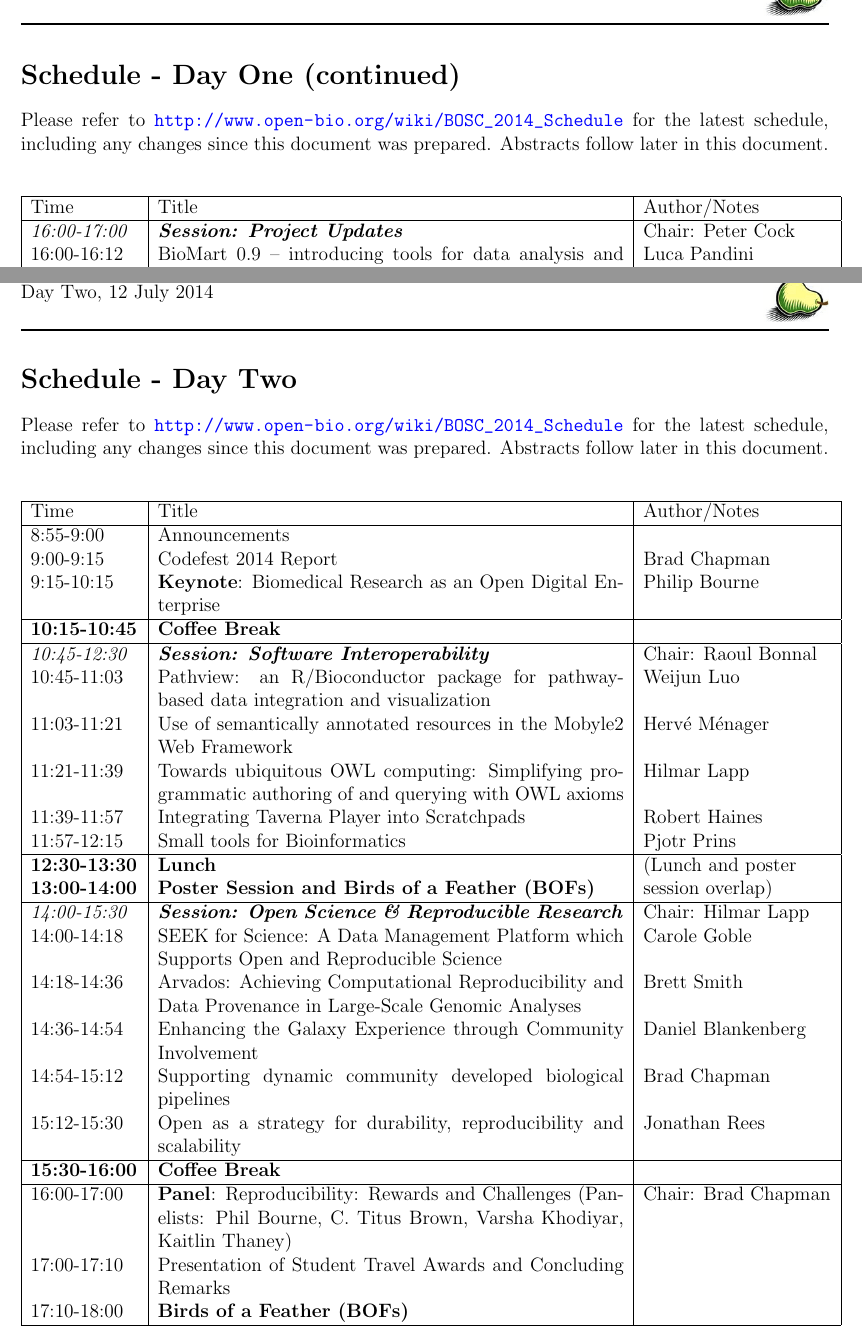
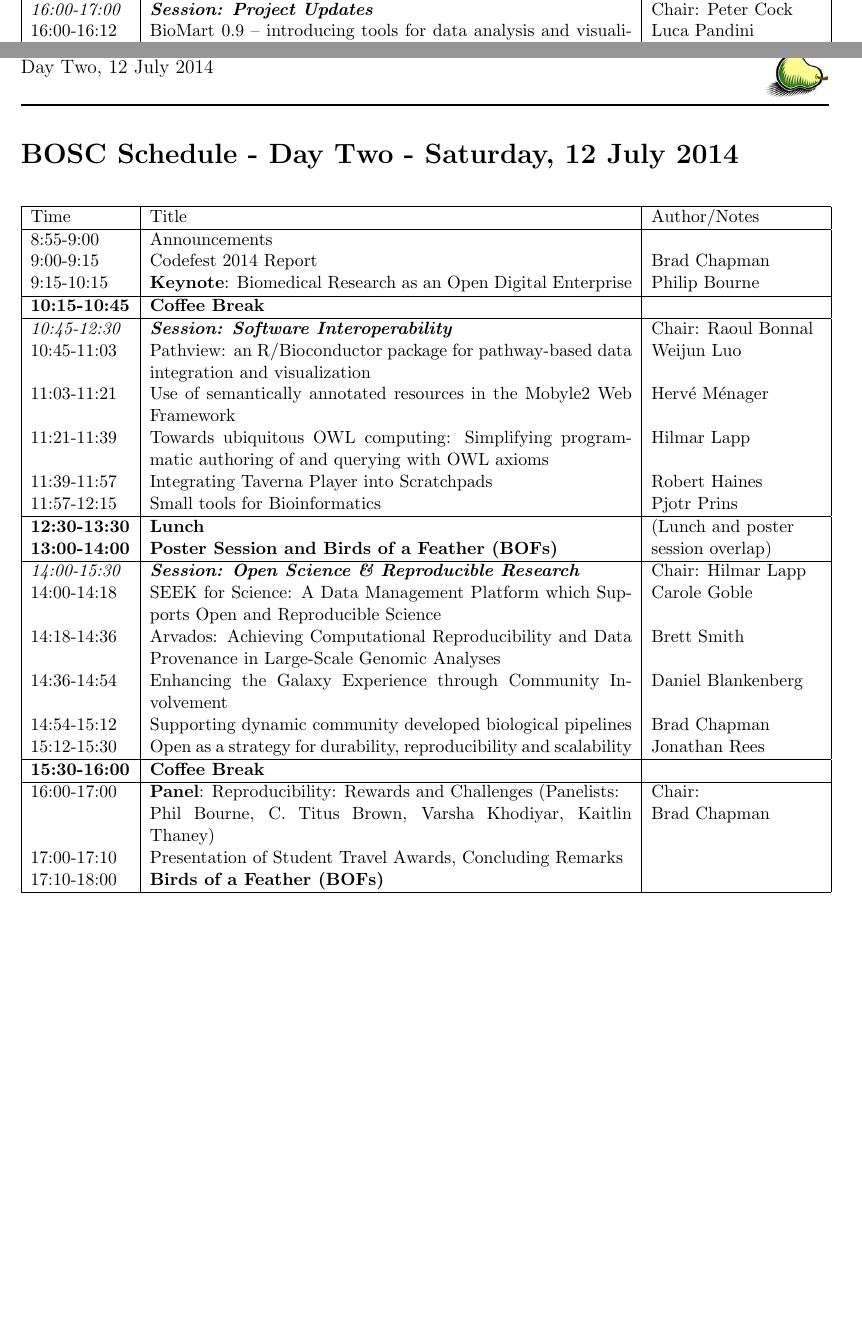
Before and after one commit to OBF/bosc_materials, a LaTeX document (2014/program/BOSC2014_program.tex): two parts of pages 9 and 10 of 52 before the commit and two parts of pages 8 and 9 of 51 after it, joined at a grey line, cut at the place of the change, the shorter picture padded with empty space. Compiled offline with pdfLaTeX.

Commit message:
Fit each day's schedule on one page (smaller font etc)

```diff
--- a/2014/program/BOSC2014_program.tex
+++ b/2014/program/BOSC2014_program.tex
@@ -298,8 +298,5 @@ be available to encourage these interactions, which will be co-ordinated via
 \url{http://www.open-bio.org/wiki/BOSC_2014/BOFs} on our wiki page.
 
 \session{Schedule}{Day One, 11 July 2014}{}
-\section*{Schedule - Day One}
+\section*{BOSC Schedule - Day One - Friday, 11 July 2014}
 
-Please refer to \url{http://www.open-bio.org/wiki/BOSC_2014_Schedule} for the
-latest schedule, including any changes since this document was prepared.
-Abstracts follow later in this document.
@@ -344,14 +337,3 @@ Time & Title & Author/Notes \\
-\section*{Schedule - Day One (continued)}
-
-Please refer to \url{http://www.open-bio.org/wiki/BOSC_2014_Schedule} for the
-latest schedule, including any changes since this document was prepared.
-Abstracts follow later in this document.
-
-\begin{center}
-\begin{tabular}{|p{2.35cm}|p{10.15cm}|p{4.1cm}|}
-\hline
-Time & Title & Author/Notes \\
-\hline
 \textit{16:00-17:00} & \textbf{\textit{Session: Project Updates}} & Chair: Peter Cock\\
 16:00-16:12 & BioMart 0.9 -- introducing tools for data analysis and visualisation & Luca Pandini\\
 16:12-16:24 & Biocaml: The OCaml Bioinformatics Library & Ashish Agarwal\\
@@ -372,16 +354,14 @@ Time & Title & Author/Notes \\
 \hline
 \end{tabular}
 \end{center}
+} %end small
 
 \session{Schedule}{Day Two, 12 July 2014}{}
-\section*{Schedule - Day Two}
+\section*{BOSC Schedule - Day Two - Saturday, 12 July 2014}
 
-Please refer to \url{http://www.open-bio.org/wiki/BOSC_2014_Schedule} for the
-latest schedule, including any changes since this document was prepared.
-Abstracts follow later in this document.
-
+{\small
 \begin{center}
-\begin{tabular}{|p{2.35cm}|p{10.15cm}|p{4.1cm}|}
+\begin{tabular}{|p{2.175cm}|p{10.5cm}|p{3.7cm}|}
 \hline
 Time & Title & Author/Notes \\
 \hline
@@ -410,5 +390,7 @@ Time & Title & Author/Notes \\
 \hline
 \textbf{15:30-16:00} & \textbf{Coffee Break} &\\
 \hline
-16:00-17:00 & \textbf{Panel}: Reproducibility: Rewards and Challenges (Panelists: Phil Bourne, C. Titus Brown, Varsha Khodiyar, Kaitlin Thaney) & Chair: Brad Chapman\\
-17:00-17:10 & Presentation of Student Travel Awards and Concluding Remarks & \\
+%Manually split into two rows
+16:00-17:00 & \textbf{Panel}: Reproducibility: Rewards and Challenges (Panelists: & Chair: \\
+                    & Phil Bourne, C. Titus Brown, Varsha Khodiyar, Kaitlin Thaney) & Brad Chapman \\
+17:00-17:10 & Presentation of Student Travel Awards, Concluding Remarks & \\
```
Also changed, not shown: 2014/program/BOSC2014_program.tex (14 more changed lines).
